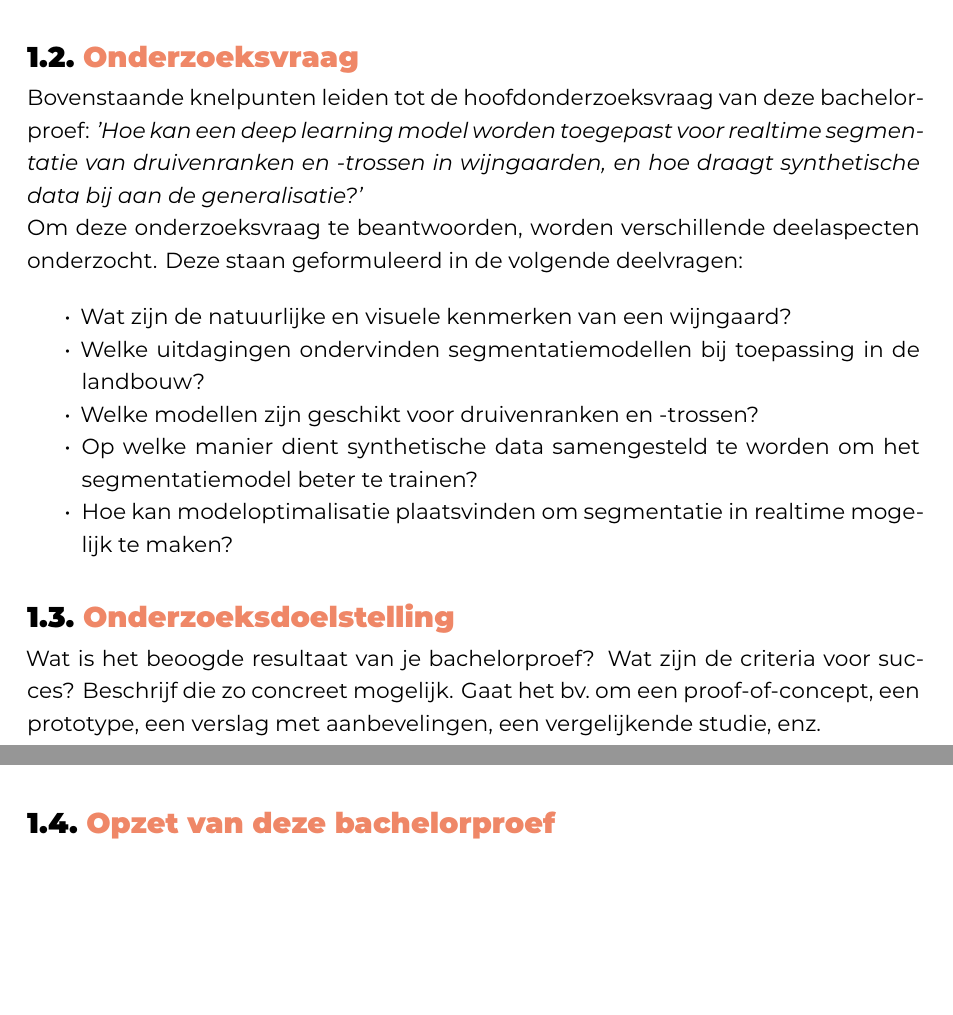
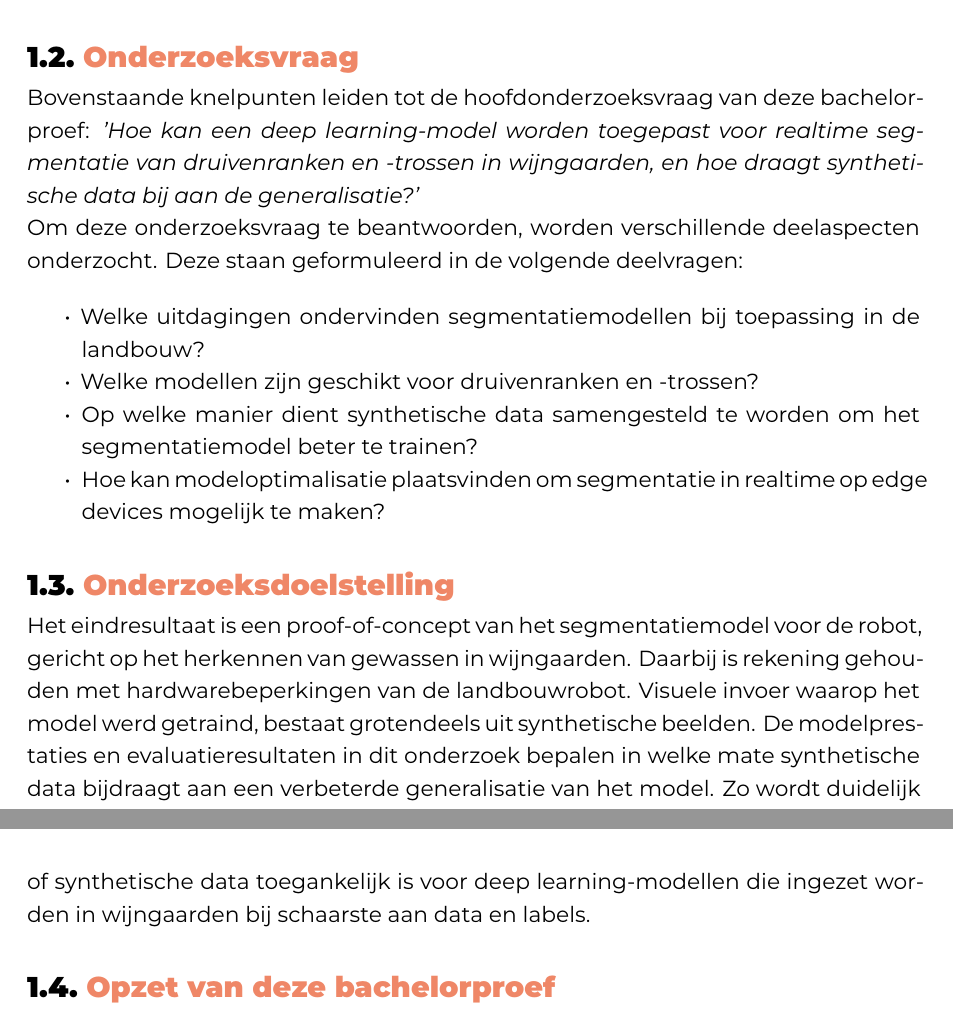
Before and after one commit to hanneloremergan/latex-hogent-bachproef, a LaTeX thesis (bachproef/MerganHanneloreBP.tex, which reads bachproef/inleiding.tex): two parts of pages 10 and 11 of 27, joined at a grey line, cut so that both start at the same text, the shorter picture padded with empty space. Compiled offline with XeLaTeX; a missing font is replaced by an installed copy or a similar font; a LaTeX package or settings file that is missing is left out.

Commit message:
onderzoeksdoelstelling

```diff
--- a/bachproef/inleiding.tex
+++ b/bachproef/inleiding.tex
@@ -35,24 +35,24 @@ Het semantische segmentatiemodel moet in realtime de druivenranken en -trossen k
 \section{\IfLanguageName{dutch}{Onderzoeksvraag}{Research question}}%
 \label{sec:onderzoeksvraag}
 
-Bovenstaande knelpunten leiden tot de hoofdonderzoeksvraag van deze bachelorproef: \emph{'Hoe kan een deep learning model worden toegepast voor realtime segmentatie van druivenranken en -trossen in wijngaarden, en hoe draagt synthetische data bij aan de generalisatie?'}
+Bovenstaande knelpunten leiden tot de hoofdonderzoeksvraag van deze bachelorproef: \emph{'Hoe kan een deep learning-model worden toegepast voor realtime segmentatie van druivenranken en -trossen in wijngaarden, en hoe draagt synthetische data bij aan de generalisatie?'}
 
 Om deze onderzoeksvraag te beantwoorden, worden verschillende deelaspecten onderzocht. Deze staan geformuleerd in de volgende deelvragen:
 
 \begin{itemize}
     \setlength{\itemsep}{0pt}
     \setlength{\parskip}{0pt}
-    \item Wat zijn de natuurlijke en visuele kenmerken van een wijngaard?
+    % \item Wat zijn de natuurlijke en visuele kenmerken van een wijngaard?
     \item Welke uitdagingen ondervinden segmentatiemodellen bij toepassing in de landbouw?
     \item Welke modellen zijn geschikt voor druivenranken en -trossen?
     \item Op welke manier dient synthetische data samengesteld te worden om het segmentatiemodel beter te trainen?
-    \item Hoe kan modeloptimalisatie plaatsvinden om segmentatie in realtime mogelijk te maken?
+    \item Hoe kan modeloptimalisatie plaatsvinden om segmentatie in realtime op edge devices mogelijk te maken?
 \end{itemize}
 
 \section{\IfLanguageName{dutch}{Onderzoeksdoelstelling}{Research objective}}%
 \label{sec:onderzoeksdoelstelling}
 
-Wat is het beoogde resultaat van je bachelorproef? Wat zijn de criteria voor succes? Beschrijf die zo concreet mogelijk. Gaat het bv.\ om een proof-of-concept, een prototype, een verslag met aanbevelingen, een vergelijkende studie, enz.
+Het eindresultaat is een proof-of-concept van het segmentatiemodel voor de robot, gericht op het herkennen van gewassen in wijngaarden. Daarbij is rekening gehouden met hardwarebeperkingen van de landbouwrobot. Visuele invoer waarop het model werd getraind, bestaat grotendeels uit synthetische beelden. De modelprestaties en evaluatieresultaten in dit onderzoek bepalen in welke mate synthetische data bijdraagt aan een verbeterde generalisatie van het model. Zo wordt duidelijk of synthetische data toegankelijk is voor deep learning-modellen die ingezet worden in wijngaarden bij schaarste aan data en labels.
 
 \section{\IfLanguageName{dutch}{Opzet van deze bachelorproef}{Structure of this bachelor thesis}}%
 \label{sec:opzet-bachelorproef}
```
